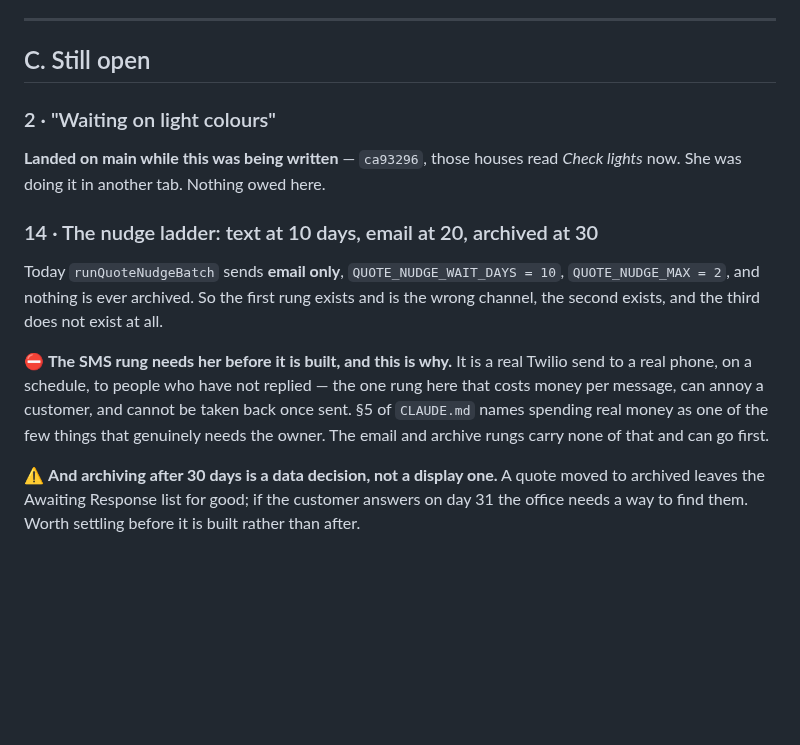
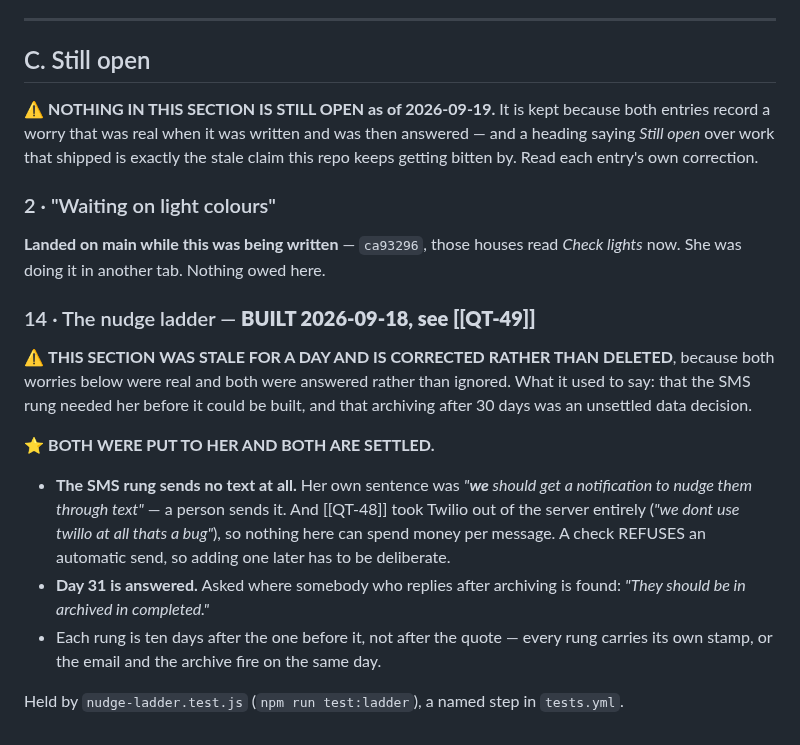
Before and after one commit to addieflips/Highlighting-Utah, a Markdown page: claude/review-2026-09-18.md, the part around the change. GitHub-like rendering; blank space fills up the shorter version.

Commit message:
Two docs were claiming work was still owed that shipped yesterday
Neither is a code change. Both are files somebody reads and acts on, and
both were saying something untrue.

docs/open-questions.md Q-035 — item 8 is answered ([[BPM-07]]) and was
still recorded as an open default. The header said OPEN with no hint that
six of its eight items were settled, so anybody opening it had to read all
eight to find that only item 6 is left — and item 6 blocks nothing, being
a default already built and working. The old default and its reasoning are
struck rather than deleted: it is the cost Addie accepted, not a mistake,
and it is the argument anybody reversing this again has to meet.

claude/review-2026-09-18.md §C "Still open" — the nudge ladder shipped on
2026-09-18 ([[QT-49]]) and this section still said the SMS rung needed her
before it could be built and that day-31 was unsettled. Both were put to
her and both are settled: rung one notifies US rather than texting them
(her own words, and [[QT-48]] took Twilio out of the server entirely, so
nothing there can spend money per message), and somebody who replies after
archiving is found in archived-in-completed. Corrected in place rather
than deleted — both worries were real when written, and a heading reading
"Still open" over work that shipped is the stale claim this repo keeps
getting bitten by.

npm test green, exit 0, 50 gates.

Co-Authored-By: Claude Opus 5 <noreply@anthropic.com>
Claude-Session: https://claude.ai/code/session_01LFJT4dSrwWs54izvzhEveP

```diff
--- a/claude/review-2026-09-18.md
+++ b/claude/review-2026-09-18.md
@@ -59,21 +59,30 @@ one does not repeal.
 
 ## C. Still open
 
+⚠ **NOTHING IN THIS SECTION IS STILL OPEN as of 2026-09-19.** It is kept because both
+entries record a worry that was real when it was written and was then answered — and a
+heading saying *Still open* over work that shipped is exactly the stale claim this repo
+keeps getting bitten by. Read each entry's own correction.
+
 ### 2 · "Waiting on light colours"
 **Landed on main while this was being written** — `ca93296`, those houses read *Check
 lights* now. She was doing it in another tab. Nothing owed here.
 
-### 14 · The nudge ladder: text at 10 days, email at 20, archived at 30
-Today `runQuoteNudgeBatch` sends **email only**, `QUOTE_NUDGE_WAIT_DAYS = 10`,
-`QUOTE_NUDGE_MAX = 2`, and nothing is ever archived. So the first rung exists and is the
-wrong channel, the second exists, and the third does not exist at all.
+### 14 · The nudge ladder — **BUILT 2026-09-18, see [[QT-49]]**
+⚠ **THIS SECTION WAS STALE FOR A DAY AND IS CORRECTED RATHER THAN DELETED**, because both
+worries below were real and both were answered rather than ignored. What it used to say:
+that the SMS rung needed her before it could be built, and that archiving after 30 days
+was an unsettled data decision.
 
-⛔ **The SMS rung needs her before it is built, and this is why.** It is a real Twilio send
-to a real phone, on a schedule, to people who have not replied — the one rung here that
-costs money per message, can annoy a customer, and cannot be taken back once sent. §5 of
-`CLAUDE.md` names spending real money as one of the few things that genuinely needs the
-owner. The email and archive rungs carry none of that and can go first.
+⭐ **BOTH WERE PUT TO HER AND BOTH ARE SETTLED.**
+- **The SMS rung sends no text at all.** Her own sentence was *"**we** should get a
+  notification to nudge them through text"* — a person sends it. And [[QT-48]] took Twilio
+  out of the server entirely (*"we dont use twillo at all thats a bug"*), so nothing here
+  can spend money per message. A check REFUSES an automatic send, so adding one later has
+  to be deliberate.
+- **Day 31 is answered.** Asked where somebody who replies after archiving is found:
+  *"They should be in archived in completed."*
+- Each rung is ten days after the one before it, not after the quote — every rung carries
+  its own stamp, or the email and the archive fire on the same day.
 
-⚠ **And archiving after 30 days is a data decision, not a display one.** A quote moved to
-archived leaves the Awaiting Response list for good; if the customer answers on day 31 the
-office needs a way to find them. Worth settling before it is built rather than after.
+Held by `nudge-ladder.test.js` (`npm run test:ladder`), a named step in `tests.yml`.
```
Also changed, not shown: docs/open-questions.md (+16 -3 lines).
